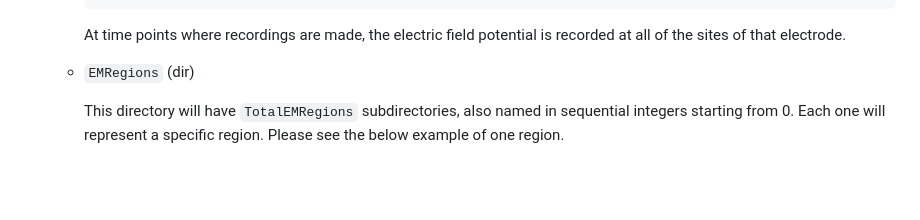
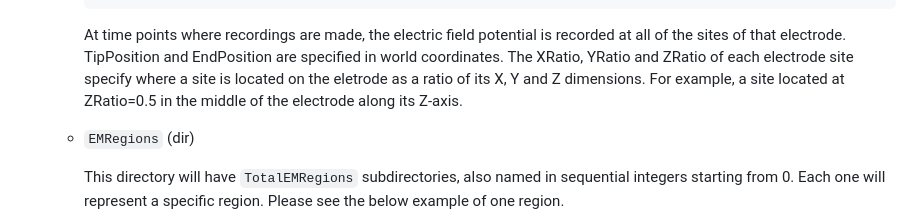
Before and after one commit to carboncopies/BrainEmulationChallenge, a Markdown page: ChallengeFormat/README.md, the part around the change. Drawn GitHub-style; blank space fills up the shorter version.

Commit message:
Added detailed description of eletrode outut parameters.

```diff
--- a/ChallengeFormat/README.md
+++ b/ChallengeFormat/README.md
@@ -54,6 +54,11 @@ To understand the two types of formats that are being defined here, and to see w
 
         At time points where recordings are made, the electric field potential
         is recorded at all of the sites of that electrode.
+        TipPosition and EndPosition are specified in world coordinates.
+        The XRatio, YRatio and ZRatio of each electrode site specify where a
+        site is located on the eletrode as a ratio of its X, Y and Z dimensions.
+        For example, a site located at ZRatio=0.5 in the middle of the electrode
+        along its Z-axis.
 
 
 
```
